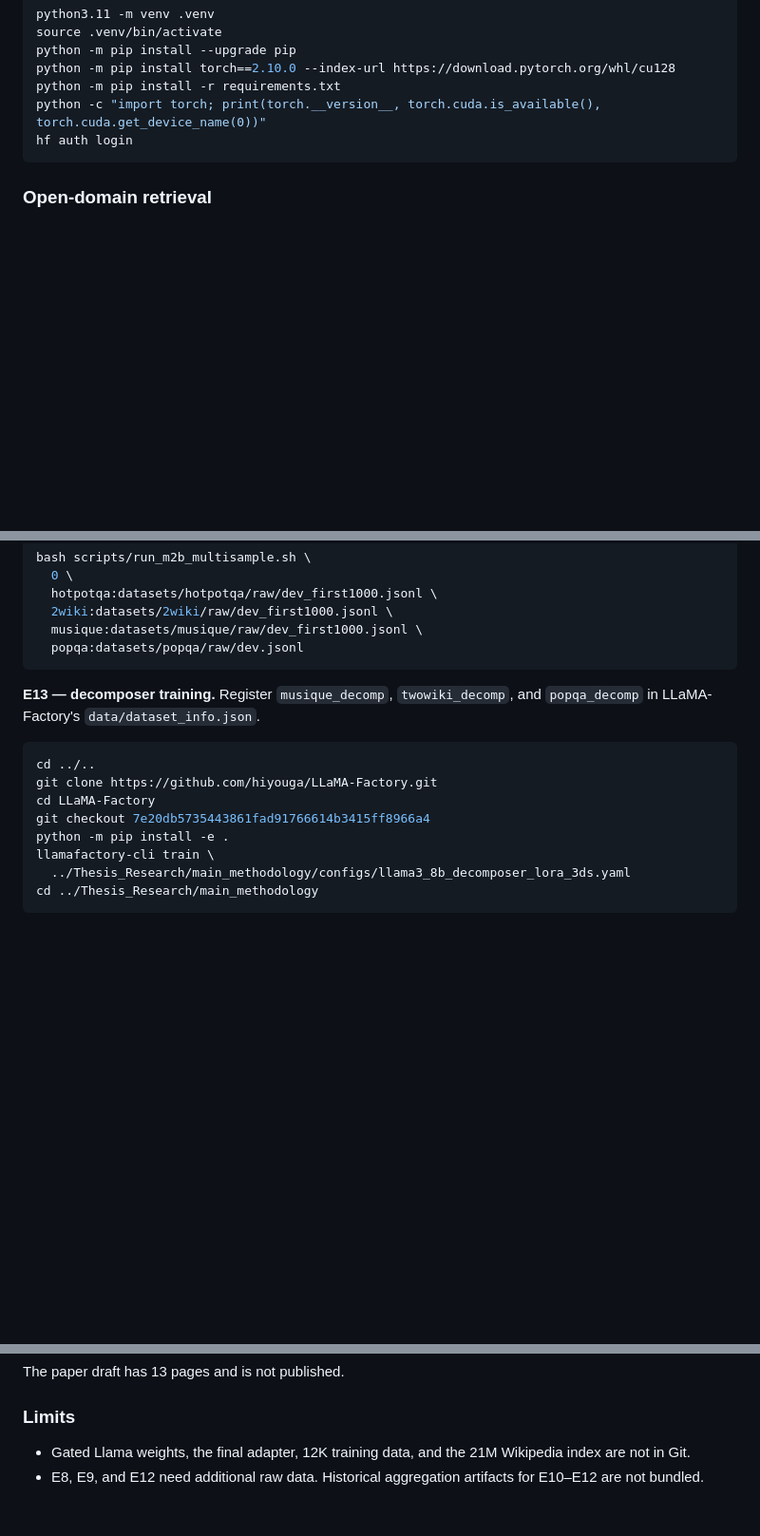
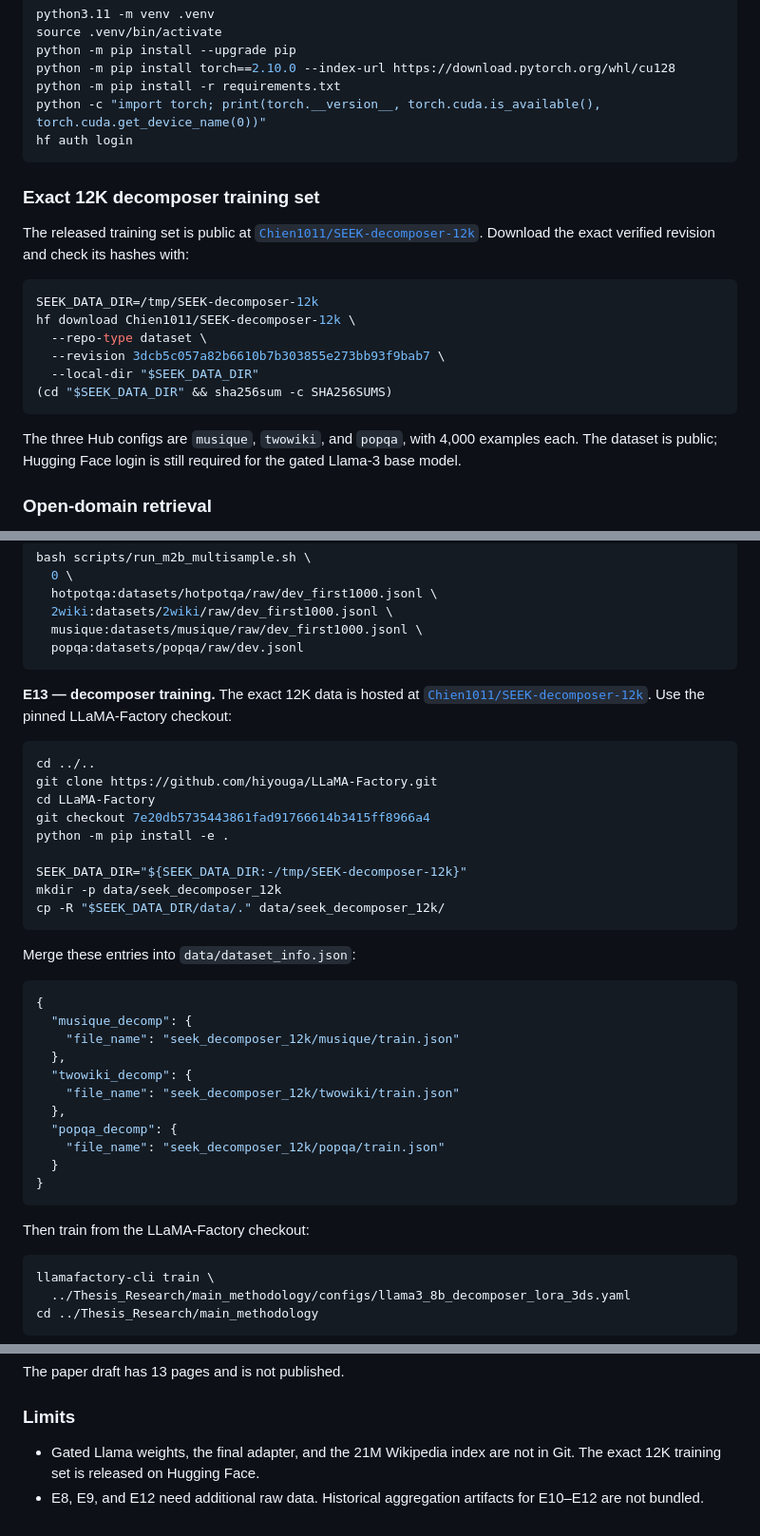
Before and after one commit to HY-Chien/Thesis_Research, a Markdown page: README.md, 3 parts joined by grey strips. Shown at 95% size. Drawn GitHub-style; folded sections open; blank space fills up the shorter version.

Commit message:
Document Hugging Face training dataset

````diff
--- a/README.md
+++ b/README.md
@@ -58,6 +58,25 @@ python -m pip install -r requirements.txt
 python -c "import torch; print(torch.__version__, torch.cuda.is_available(), torch.cuda.get_device_name(0))"
 hf auth login
 ```
+
+### Exact 12K decomposer training set
+
+The released training set is public at
+[`Chien1011/SEEK-decomposer-12k`](https://huggingface.co/datasets/Chien1011/SEEK-decomposer-12k).
+Download the exact verified revision and check its hashes with:
+
+```bash
+SEEK_DATA_DIR=/tmp/SEEK-decomposer-12k
+hf download Chien1011/SEEK-decomposer-12k \
+  --repo-type dataset \
+  --revision 3dcb5c057a82b6610b7b303855e273bb93f9bab7 \
+  --local-dir "$SEEK_DATA_DIR"
+(cd "$SEEK_DATA_DIR" && sha256sum -c SHA256SUMS)
+```
+
+The three Hub configs are `musique`, `twowiki`, and `popqa`, with 4,000
+examples each. The dataset is public; Hugging Face login is still required for
+the gated Llama-3 base model.
 
 ### Open-domain retrieval
 
@@ -308,8 +327,9 @@ bash scripts/run_m2b_multisample.sh \
   popqa:datasets/popqa/raw/dev.jsonl
 ```
 
-**E13 — decomposer training.** Register `musique_decomp`, `twowiki_decomp`,
-and `popqa_decomp` in LLaMA-Factory's `data/dataset_info.json`.
+**E13 — decomposer training.** The exact 12K data is hosted at
+[`Chien1011/SEEK-decomposer-12k`](https://huggingface.co/datasets/Chien1011/SEEK-decomposer-12k).
+Use the pinned LLaMA-Factory checkout:
 
 ```bash
 cd ../..
@@ -317,6 +337,31 @@ git clone https://github.com/hiyouga/LLaMA-Factory.git
 cd LLaMA-Factory
 git checkout 7e20db5735443861fad91766614b3415ff8966a4
 python -m pip install -e .
+
+SEEK_DATA_DIR="${SEEK_DATA_DIR:-/tmp/SEEK-decomposer-12k}"
+mkdir -p data/seek_decomposer_12k
+cp -R "$SEEK_DATA_DIR/data/." data/seek_decomposer_12k/
+```
+
+Merge these entries into `data/dataset_info.json`:
+
+```json
+{
+  "musique_decomp": {
+    "file_name": "seek_decomposer_12k/musique/train.json"
+  },
+  "twowiki_decomp": {
+    "file_name": "seek_decomposer_12k/twowiki/train.json"
+  },
+  "popqa_decomp": {
+    "file_name": "seek_decomposer_12k/popqa/train.json"
+  }
+}
+```
+
+Then train from the LLaMA-Factory checkout:
+
+```bash
 llamafactory-cli train \
   ../Thesis_Research/main_methodology/configs/llama3_8b_decomposer_lora_3ds.yaml
 cd ../Thesis_Research/main_methodology
@@ -400,7 +445,7 @@ The paper draft has 13 pages and is not published.
 
 ### Limits
 
-- Gated Llama weights, the final adapter, 12K training data, and the 21M
-  Wikipedia index are not in Git.
+- Gated Llama weights, the final adapter, and the 21M Wikipedia index are not
+  in Git. The exact 12K training set is released on Hugging Face.
 - E8, E9, and E12 need additional raw data. Historical aggregation artifacts
   for E10–E12 are not bundled.
````
Also changed, not shown: other parts of README.md (+1 -1 lines), main_methodology/README.md (+65 -25 lines).
